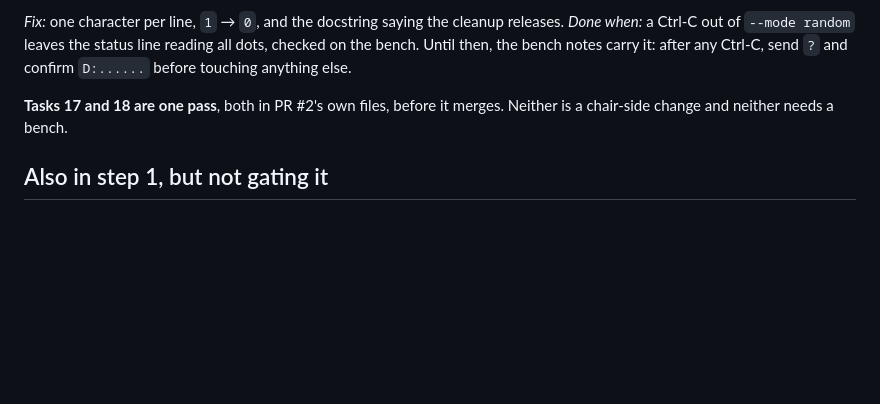
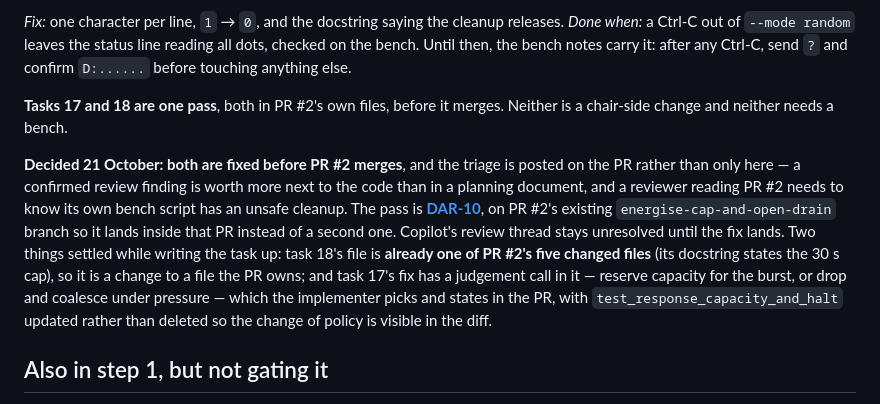
Before and after one commit to DarwinInnovation/wheelberry, a Markdown page: docs/step-1-tasks.md, the part around the change. GitHub-like rendering; blank space fills up the shorter version.

```diff
--- a/docs/step-1-tasks.md
+++ b/docs/step-1-tasks.md
@@ -377,6 +377,8 @@ What has saved us so far is that the script has probably never been run with a c
 
 **Tasks 17 and 18 are one pass**, both in PR #2's own files, before it merges. Neither is a chair-side change and neither needs a bench.
 
+**Decided 21 October: both are fixed before PR #2 merges**, and the triage is posted on the PR rather than only here — a confirmed review finding is worth more next to the code than in a planning document, and a reviewer reading PR #2 needs to know its own bench script has an unsafe cleanup. The pass is **[DAR-10](/DAR/issues/DAR-10)**, on PR #2's existing `energise-cap-and-open-drain` branch so it lands inside that PR instead of a second one. Copilot's review thread stays unresolved until the fix lands. Two things settled while writing the task up: task 18's file is **already one of PR #2's five changed files** (its docstring states the 30 s cap), so it is a change to a file the PR owns; and task 17's fix has a judgement call in it — reserve capacity for the burst, or drop and coalesce under pressure — which the implementer picks and states in the PR, with `test_response_capacity_and_halt` updated rather than deleted so the change of policy is visible in the diff.
+
 ## Also in step 1, but not gating it
 
 - **A fresh Pi to a working hub, written down**: dialout group, venv, config, systemd unit, and a name on the network the user can type instead of an IP address. *Done when:* done twice from scratch, the second time by someone else following only the document.
```
Also changed, not shown: docs/plan.md (+2 -2 lines).
